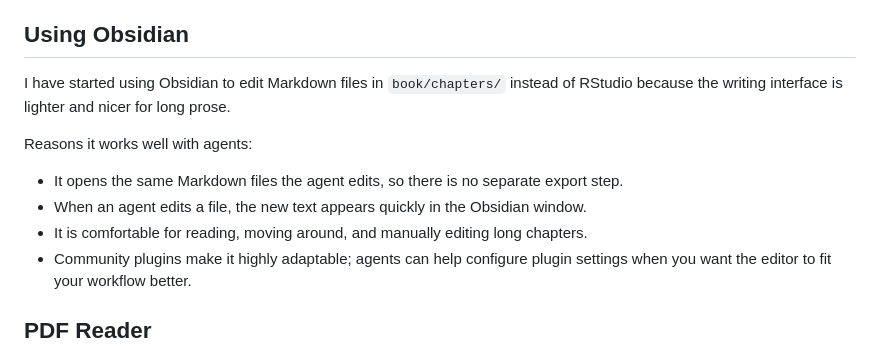
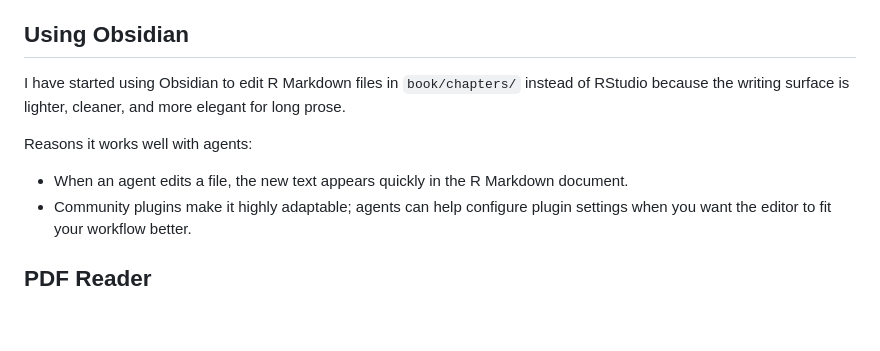
Before and after one commit to gabriellenz/agent-book-public, a Markdown page: README.md, the part around the change. Rendered like a GitHub page; blank space fills up the shorter version.

Commit message:
Refine Obsidian README notes

```diff
--- a/README.md
+++ b/README.md
@@ -119,13 +119,11 @@ The wiki is not meant to be a pile of source summaries. A good wiki page explain
 
 ## Using Obsidian
 
-I have started using Obsidian to edit Markdown files in `book/chapters/` instead of RStudio because the writing interface is lighter and nicer for long prose.
+I have started using Obsidian to edit R Markdown files in `book/chapters/` instead of RStudio because the writing surface is lighter, cleaner, and more elegant for long prose.
 
 Reasons it works well with agents:
 
-- It opens the same Markdown files the agent edits, so there is no separate export step.
-- When an agent edits a file, the new text appears quickly in the Obsidian window.
-- It is comfortable for reading, moving around, and manually editing long chapters.
+- When an agent edits a file, the new text appears quickly in the R Markdown document.
 - Community plugins make it highly adaptable; agents can help configure plugin settings when you want the editor to fit your workflow better.
 
 ## PDF Reader
```
